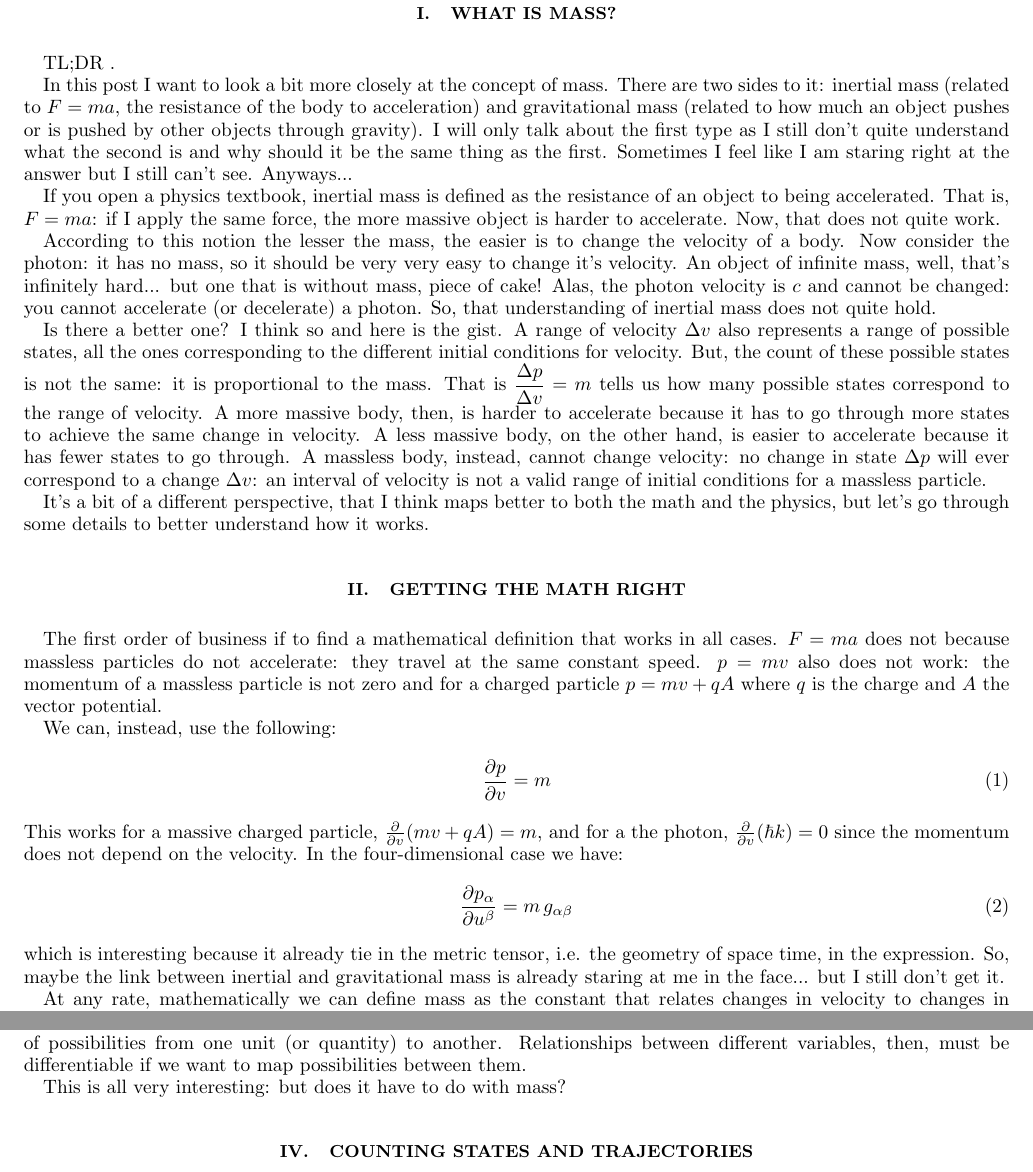
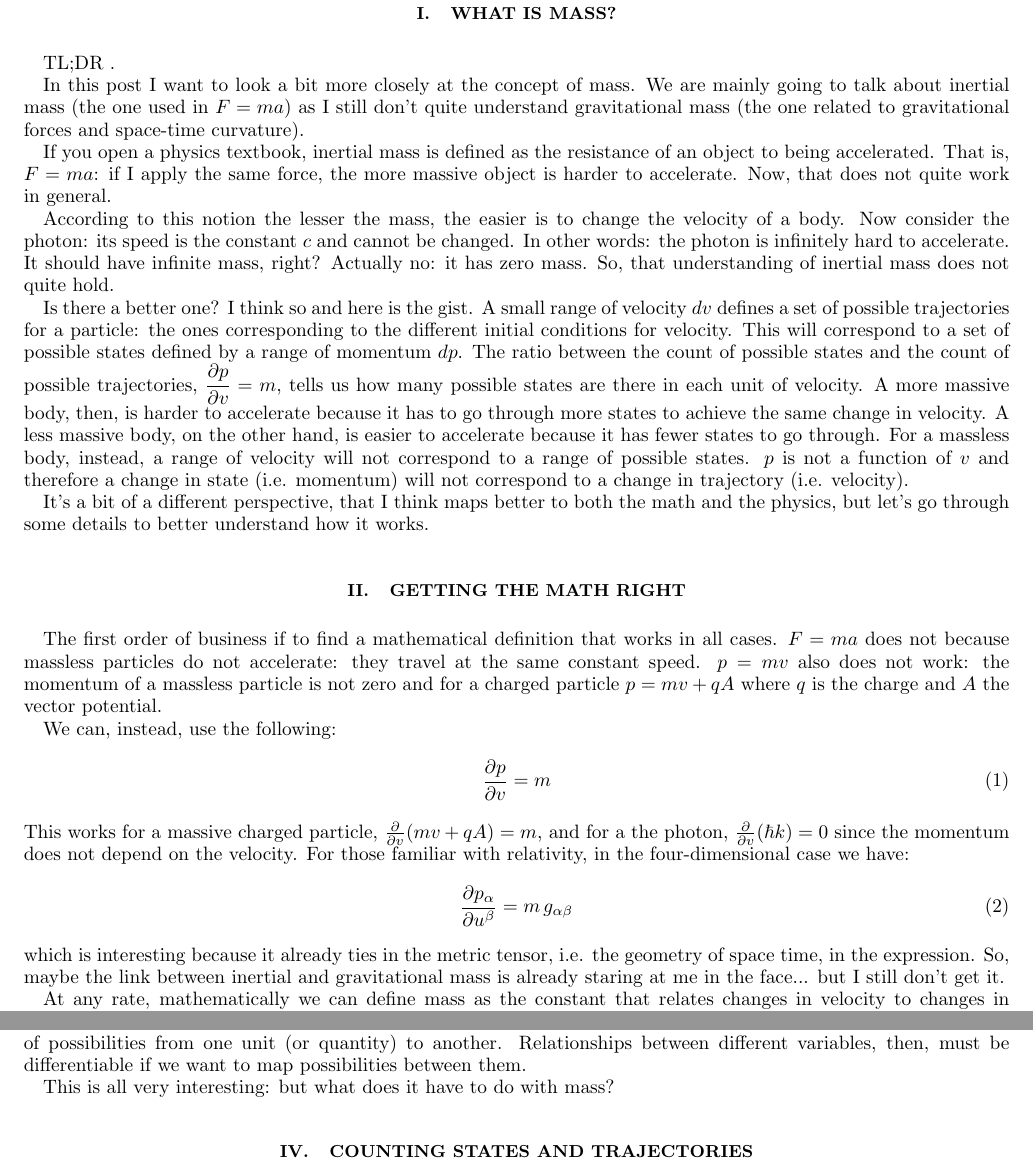
Before and after one commit to assumptionsofphysics/assumptionsofphysics, a LaTeX paper (Blog/06-WhatIsMass.tex): two parts of pages 1 and 2 of 2, joined at a grey line, cut so that both start at the same text. Compiled offline with pdfLaTeX.

Commit message:
Minor improvements

```diff
--- a/Blog/06-WhatIsMass.tex
+++ b/Blog/06-WhatIsMass.tex
@@ -24,13 +24,13 @@
 
 TL;DR .
 
-In this post I want to look a bit more closely at the concept of mass. There are two sides to it: inertial mass (related to $F=ma$, the resistance of the body to acceleration) and gravitational mass (related to how much an object pushes or is pushed by other objects through gravity). I will only talk about the first type as I still don't quite understand what the second is and why should it be the same thing as the first. Sometimes I feel like I am staring right at the answer but I still can't see. Anyways...
+In this post I want to look a bit more closely at the concept of mass. We are mainly going to talk about inertial mass (the one used in $F=ma$) as I still don't quite understand gravitational mass (the one related to gravitational forces and space-time curvature).
 
-If you open a physics textbook, inertial mass is defined as the resistance of an object to being accelerated. That is, $F=ma$: if I apply the same force, the more massive object is harder to accelerate. Now, that does not quite work.
+If you open a physics textbook, inertial mass is defined as the resistance of an object to being accelerated. That is, $F=ma$: if I apply the same force, the more massive object is harder to accelerate. Now, that does not quite work in general.
 
-According to this notion the lesser the mass, the easier is to change the velocity of a body. Now consider the photon: it has no mass, so it should be very very easy to change it's velocity. An object of infinite mass, well, that's infinitely hard... but one that is without mass, piece of cake! Alas, the photon velocity is $c$ and cannot be changed: you cannot accelerate (or decelerate) a photon. So, that understanding of inertial mass does not quite hold.
+According to this notion the lesser the mass, the easier is to change the velocity of a body. Now consider the photon: its speed is the constant $c$ and cannot be changed. In other words: the photon is infinitely hard to accelerate. It should have infinite mass, right? Actually no: it has zero mass. So, that understanding of inertial mass does not quite hold.
 
-Is there a better one? I think so and here is the gist. A range of velocity $\Delta v$ also represents a range of possible states, all the ones corresponding to the different initial conditions for velocity. But, the count of these possible states is not the same: it is proportional to the mass. That is $\dfrac{\Delta p}{\Delta v} = m$ tells us how many possible states correspond to the range of velocity. A more massive body, then, is harder to accelerate because it has to go through more states to achieve the same change in velocity. A less massive body, on the other hand, is easier to accelerate because it has fewer states to go through. A massless body, instead, cannot change velocity: no change in state $\Delta p$ will ever correspond to a change $\Delta v$: an interval of velocity is not a valid range of initial conditions for a massless particle.
+Is there a better one? I think so and here is the gist. A small range of velocity $dv$ defines a set of possible trajectories for a particle: the ones corresponding to the different initial conditions for velocity. This will correspond to a set of possible states defined by a range of momentum $dp$. The ratio between the count of possible states and the count of possible trajectories, $\dfrac{\partial p}{\partial v} = m$, tells us how many possible states are there in each unit of velocity. A more massive body, then, is harder to accelerate because it has to go through more states to achieve the same change in velocity. A less massive body, on the other hand, is easier to accelerate because it has fewer states to go through. For a massless body, instead, a range of velocity will not correspond to a range of possible states. $p$ is not a function of $v$ and therefore a change in state (i.e. momentum) will not correspond to a change in trajectory (i.e. velocity).
 
 It's a bit of a different perspective, that I think maps better to both the math and the physics, but let's go through some details to better understand how it works.
 
@@ -43,12 +43,12 @@ We can, instead, use the following:
 \label{simpleMass}
 \frac{\partial p}{\partial v} = m
 \end{equation}
-This works for a massive charged particle, $\frac{\partial}{\partial v} (mv + qA) = m$, and for a the photon, $\frac{\partial}{\partial v} (\hbar k) = 0$ since the momentum does not depend on the velocity. In the four-dimensional case we have:
+This works for a massive charged particle, $\frac{\partial}{\partial v} (mv + qA) = m$, and for a the photon, $\frac{\partial}{\partial v} (\hbar k) = 0$ since the momentum does not depend on the velocity. For those familiar with relativity, in the four-dimensional case we have:
 \begin{equation}
 \label{advancedMass}
 \frac{\partial p_\alpha}{\partial u^\beta} = m \, g_{\alpha \beta}
 \end{equation}
-which is interesting because it already tie in the metric tensor, i.e. the geometry of space time, in the expression. So, maybe the link between inertial and gravitational mass is already staring at me in the face... but I still don't get it.
+which is interesting because it already ties in the metric tensor, i.e. the geometry of space time, in the expression. So, maybe the link between inertial and gravitational mass is already staring at me in the face... but I still don't get it.
 
 At any rate, mathematically we can define mass as the constant that relates changes in velocity to changes in momentum. Now, what does that mean physically?
 
@@ -69,7 +69,7 @@ In general, suppose that I have one quantity $\hat{x}=\hat{x}(x)$ that is a line
 \end{equation}
 This also gives us another insight. The partial derivative can be seen as the coefficient that transforms the count of possibilities from one unit (or quantity) to another. Relationships between different variables, then, must be differentiable if we want to map possibilities between them.
 
-This is all very interesting: but does it have to do with mass?
+This is all very interesting: but what does it have to do with mass?
 
 \section{Counting states and trajectories}
 
```
Also changed, not shown: Blog/05-ClassicalMechanicsInOnePost.tex (+3 -3 lines).
